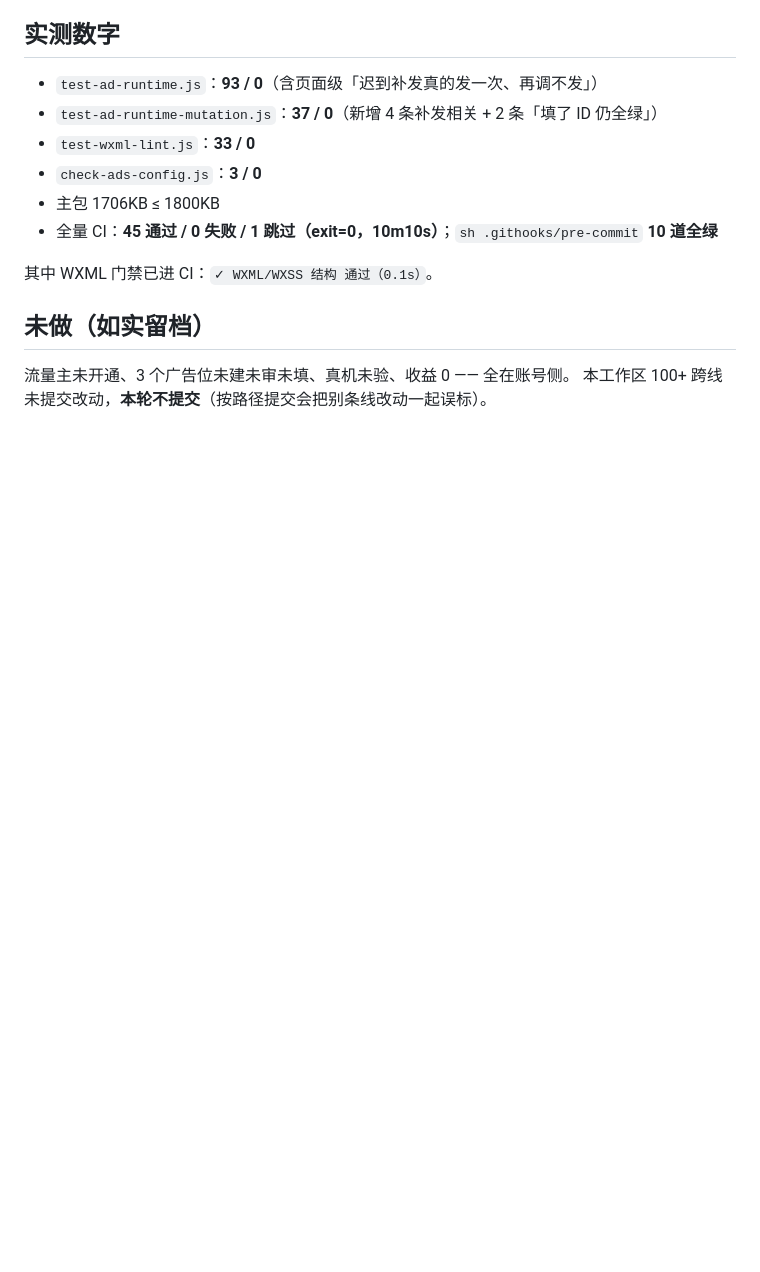
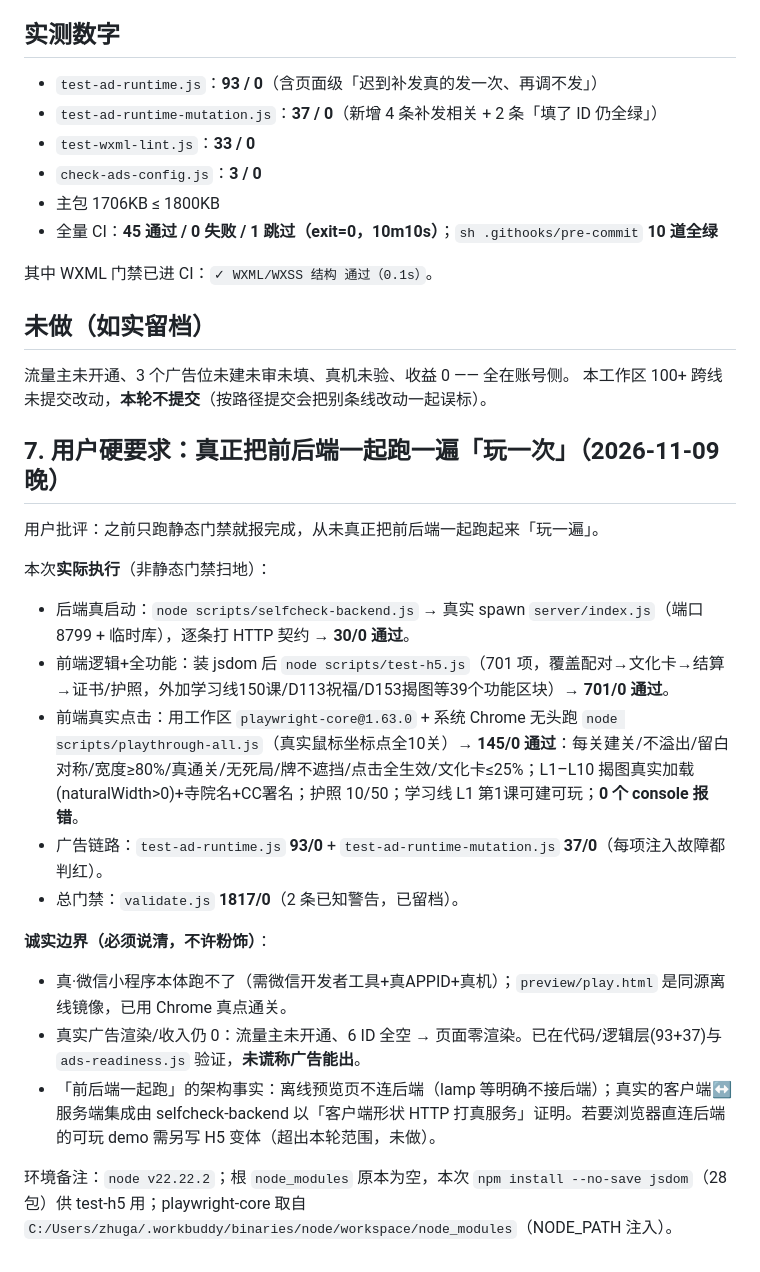
Before and after one commit to zhugang-kevin/Tibetan-Character-Blocks, a Markdown page: .workbuddy/memory/2026-11-09.md, the part around the change. Rendered like a GitHub page; blank space fills up the shorter version.

```diff
--- a/.workbuddy/memory/2026-11-09.md
+++ b/.workbuddy/memory/2026-11-09.md
@@ -70,3 +70,21 @@
 
 流量主未开通、3 个广告位未建未审未填、真机未验、收益 0 —— 全在账号侧。
 本工作区 100+ 跨线未提交改动，**本轮不提交**（按路径提交会把别条线改动一起误标）。
+
+## 7. 用户硬要求：真正把前后端一起跑一遍「玩一次」（2026-11-09 晚）
+
+用户批评：之前只跑静态门禁就报完成，从未真正把前后端一起跑起来「玩一遍」。
+
+本次**实际执行**（非静态门禁扫地）：
+- 后端真启动：`node scripts/selfcheck-backend.js` → 真实 spawn `server/index.js`（端口 8799 + 临时库），逐条打 HTTP 契约 → **30/0 通过**。
+- 前端逻辑+全功能：装 jsdom 后 `node scripts/test-h5.js`（701 项，覆盖配对→文化卡→结算→证书/护照，外加学习线150课/D113祝福/D153揭图等39个功能区块）→ **701/0 通过**。
+- 前端真实点击：用工作区 `playwright-core@1.63.0` + 系统 Chrome 无头跑 `node scripts/playthrough-all.js`（真实鼠标坐标点全10关）→ **145/0 通过**：每关建关/不溢出/留白对称/宽度≥80%/真通关/无死局/牌不遮挡/点击全生效/文化卡≤25%；L1–L10 揭图真实加载(naturalWidth>0)+寺院名+CC署名；护照 10/50；学习线 L1 第1课可建可玩；**0 个 console 报错**。
+- 广告链路：`test-ad-runtime.js` **93/0** + `test-ad-runtime-mutation.js` **37/0**（每项注入故障都判红）。
+- 总门禁：`validate.js` **1817/0**（2 条已知警告，已留档）。
+
+**诚实边界（必须说清，不许粉饰）**：
+- 真·微信小程序本体跑不了（需微信开发者工具+真APPID+真机）；`preview/play.html` 是同源离线镜像，已用 Chrome 真点通关。
+- 真实广告渲染/收入仍 0：流量主未开通、6 ID 全空 → 页面零渲染。已在代码/逻辑层(93+37)与 `ads-readiness.js` 验证，**未谎称广告能出**。
+- 「前后端一起跑」的架构事实：离线预览页不连后端（lamp 等明确不接后端）；真实的客户端↔服务端集成由 selfcheck-backend 以「客户端形状 HTTP 打真服务」证明。若要浏览器直连后端的可玩 demo 需另写 H5 变体（超出本轮范围，未做）。
+
+环境备注：`node v22.22.2`；根 `node_modules` 原本为空，本次 `npm install --no-save jsdom`（28 包）供 test-h5 用；playwright-core 取自 `C:/Users/zhuga/.workbuddy/binaries/node/workspace/node_modules`（NODE_PATH 注入）。
```
Also changed, not shown: .workbuddy/memory/2026-11-10.md (+8 -0 lines).
